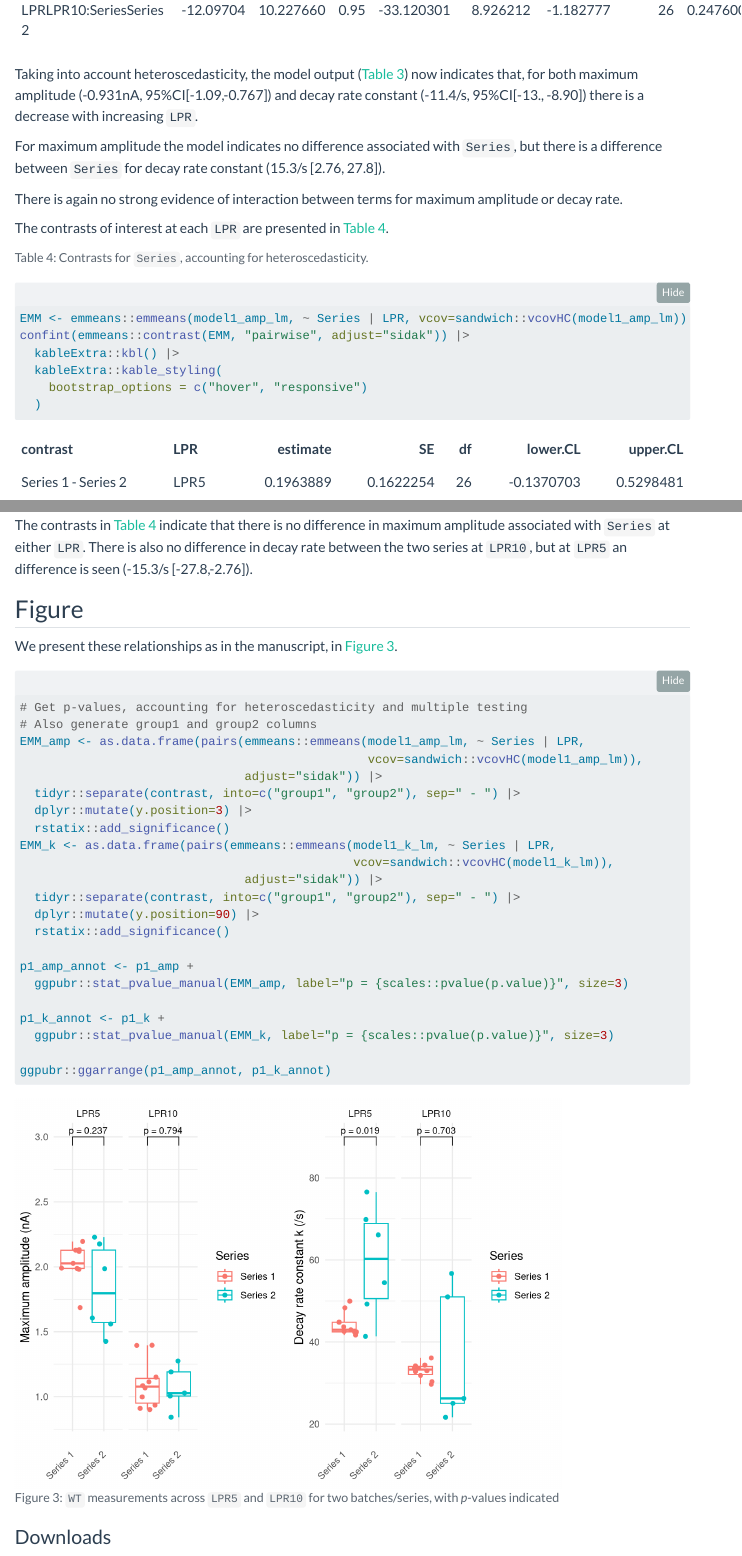
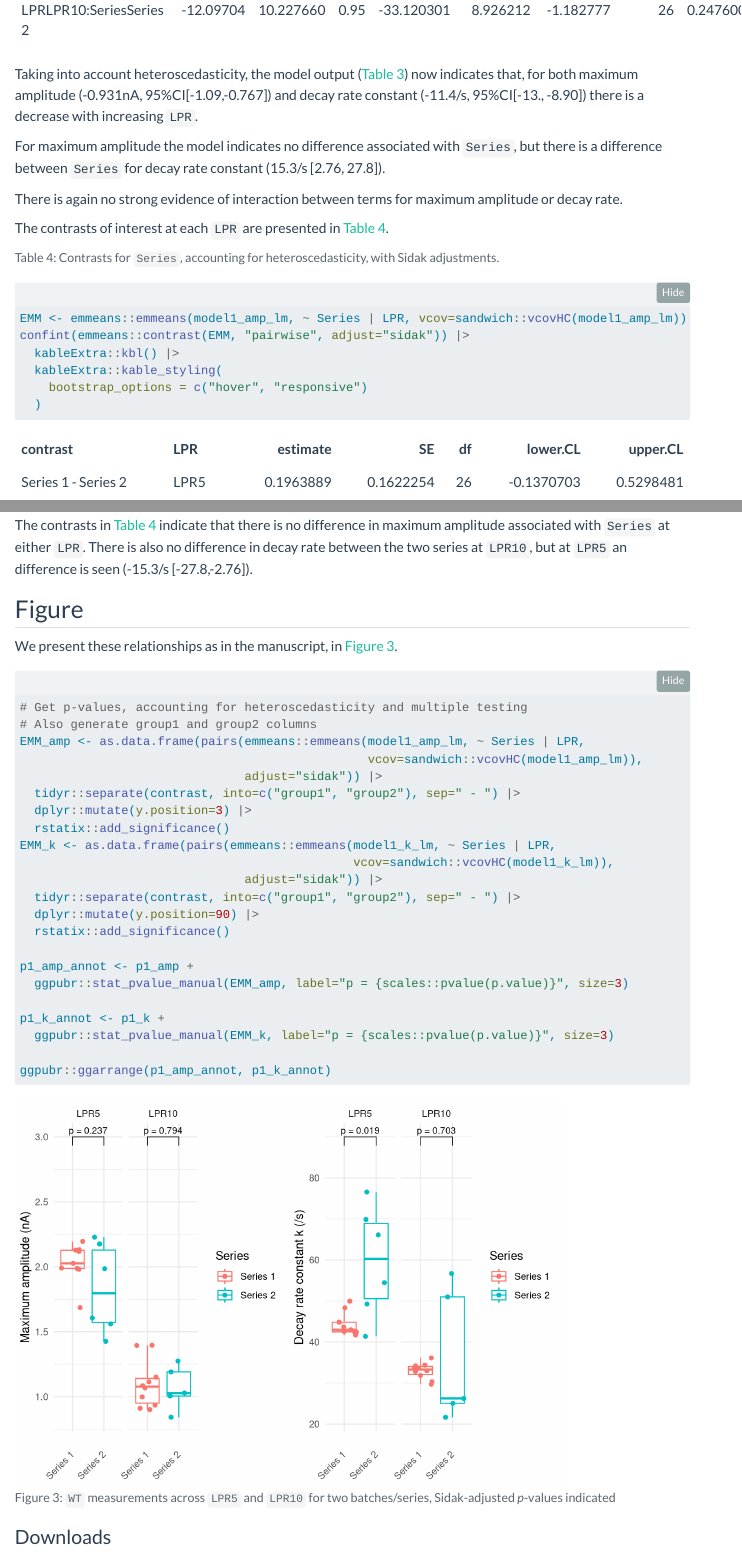
Before and after one commit to sipbs-compbiol/SI_Bizior_et_al_2026_Amt, a Quarto document (wt_controls.qmd): the page in a window 1100 px wide, from 4410 px down, and a second part further down, joined at a grey line. Rendered offline with R 4.5, knitr and Pandoc in place of Quarto, with nearby package versions; folded parts are opened; code that draws random numbers runs with fixed seeds of ours; some code elsewhere in the file could not run offline; menus at the side of the page are left out.

Commit message:
clarify adjustments in legends and captions

````diff
--- a/wt_controls.qmd
+++ b/wt_controls.qmd
@@ -163,7 +163,7 @@ The contrasts of interest at each `LPR` are presented in @tbl-q1-contrasts.
 
 ```{r}
 #| label: tbl-q1-contrasts
-#| tbl-cap: "Contrasts for `Series`, accounting for heteroscedasticity."
+#| tbl-cap: "Contrasts for `Series`, accounting for heteroscedasticity, with Sidak adjustments."
 #| tbl-subcap:
 #|    - Maximum amplitude
 #|    - Decay rate
@@ -192,7 +192,7 @@ We present these relationships as in the manuscript, in @fig-q1-pubfig.
 
 ```{r}
 #| label: fig-q1-pubfig
-#| fig-cap: "`WT` measurements across `LPR5` and `LPR10` for two batches/series, with _p_-values indicated"
+#| fig-cap: "`WT` measurements across `LPR5` and `LPR10` for two batches/series, Sidak-adjusted _p_-values indicated"
 
 # Get p-values, accounting for heteroscedasticity and multiple testing
 # Also generate group1 and group2 columns
````
